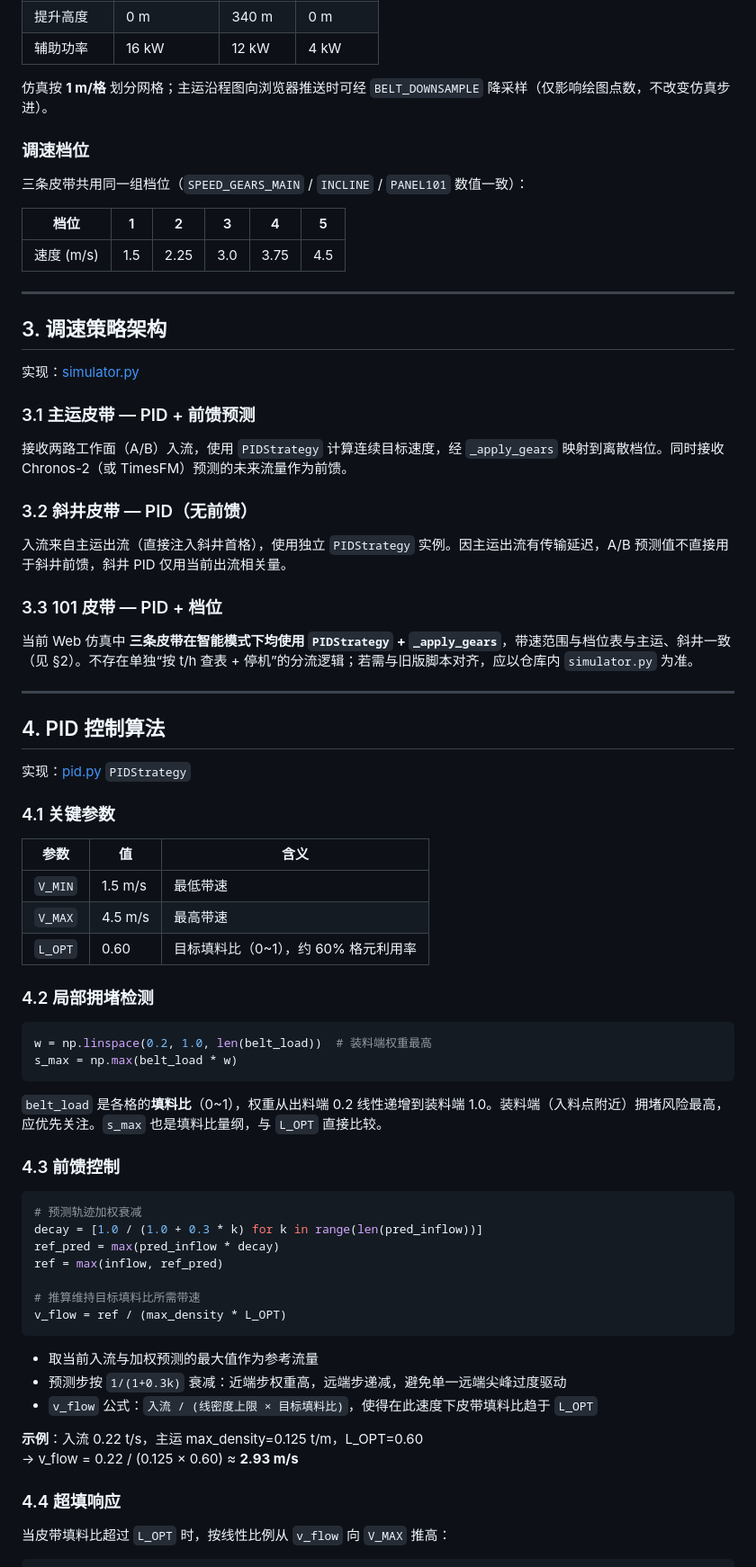
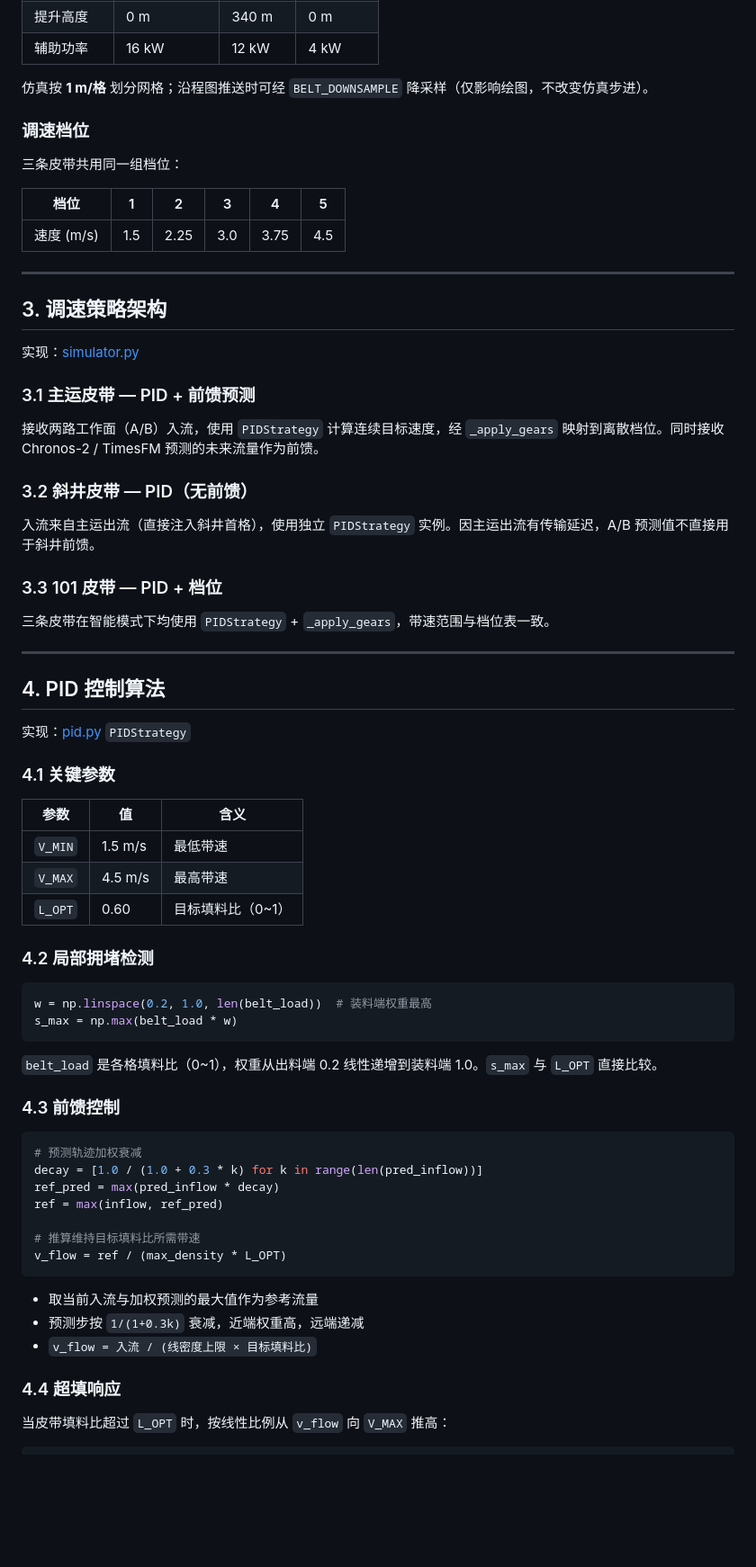
Before and after one commit to haorumingyue/TLM, a Markdown page: docs/SPEED_CONTROL.md, the part around one of its changes. Shown at 90% size. Drawn GitHub-style; blank space fills up the shorter version.

````diff
--- a/docs/SPEED_CONTROL.md
+++ b/docs/SPEED_CONTROL.md
@@ -44,11 +41,11 @@
 | 提升高度 | 0 m | 340 m | 0 m |
 | 辅助功率 | 16 kW | 12 kW | 4 kW |
 
-仿真按 **1 m/格** 划分网格；主运沿程图向浏览器推送时可经 `BELT_DOWNSAMPLE` 降采样（仅影响绘图点数，不改变仿真步进）。
+仿真按 **1 m/格** 划分网格；沿程图推送时可经 `BELT_DOWNSAMPLE` 降采样（仅影响绘图，不改变仿真步进）。
 
 ### 调速档位
 
-三条皮带共用同一组档位（`SPEED_GEARS_MAIN` / `INCLINE` / `PANEL101` 数值一致）：
+三条皮带共用同一组档位：
 
 | 档位 | 1 | 2 | 3 | 4 | 5 |
 |------|---|---|---|---|---|
@@ -62,15 +59,15 @@
 
 ### 3.1 主运皮带 — PID + 前馈预测
 
-接收两路工作面（A/B）入流，使用 `PIDStrategy` 计算连续目标速度，经 `_apply_gears` 映射到离散档位。同时接收 Chronos-2（或 TimesFM）预测的未来流量作为前馈。
+接收两路工作面（A/B）入流，使用 `PIDStrategy` 计算连续目标速度，经 `_apply_gears` 映射到离散档位。同时接收 Chronos-2 / TimesFM 预测的未来流量作为前馈。
 
 ### 3.2 斜井皮带 — PID（无前馈）
 
-入流来自主运出流（直接注入斜井首格），使用独立 `PIDStrategy` 实例。因主运出流有传输延迟，A/B 预测值不直接用于斜井前馈，斜井 PID 仅用当前出流相关量。
+入流来自主运出流（直接注入斜井首格），使用独立 `PIDStrategy` 实例。因主运出流有传输延迟，A/B 预测值不直接用于斜井前馈。
 
 ### 3.3 101 皮带 — PID + 档位
 
-当前 Web 仿真中 **三条皮带在智能模式下均使用 `PIDStrategy` + `_apply_gears`**，带速范围与档位表与主运、斜井一致（见 §2）。不存在单独“按 t/h 查表 + 停机”的分流逻辑；若需与旧版脚本对齐，应以仓库内 `simulator.py` 为准。
+三条皮带在智能模式下均使用 `PIDStrategy` + `_apply_gears`，带速范围与档位表一致。
 
 ---
 
@@ -84,7 +81,7 @@
 |------|-----|------|
 | `V_MIN` | 1.5 m/s | 最低带速 |
 | `V_MAX` | 4.5 m/s | 最高带速 |
-| `L_OPT` | 0.60 | 目标填料比（0~1），约 60% 格元利用率 |
+| `L_OPT` | 0.60 | 目标填料比（0~1） |
 
 ### 4.2 局部拥堵检测
 
@@ -93,7 +90,7 @@ w = np.linspace(0.2, 1.0, len(belt_load))  # 装料端权重最高
 s_max = np.max(belt_load * w)
 ```
 
-`belt_load` 是各格的**填料比**（0~1），权重从出料端 0.2 线性递增到装料端 1.0。装料端（入料点附近）拥堵风险最高，应优先关注。`s_max` 也是填料比量纲，与 `L_OPT` 直接比较。
+`belt_load` 是各格填料比（0~1），权重从出料端 0.2 线性递增到装料端 1.0。`s_max` 与 `L_OPT` 直接比较。
 
 ### 4.3 前馈控制
 
@@ -108,11 +105,8 @@ v_flow = ref / (max_density * L_OPT)
 ```
 
 - 取当前入流与加权预测的最大值作为参考流量
-- 预测步按 `1/(1+0.3k)` 衰减：近端步权重高，远端步递减，避免单一远端尖峰过度驱动
-- `v_flow` 公式：`入流 / (线密度上限 × 目标填料比)`，使得在此速度下皮带填料比趋于 `L_OPT`
-
-**示例**：入流 0.22 t/s，主运 max_density=0.125 t/m，L_OPT=0.60
-→ v_flow = 0.22 / (0.125 × 0.60) ≈ **2.93 m/s**
+- 预测步按 `1/(1+0.3k)` 衰减，近端权重高，远端递减
+- `v_flow = 入流 / (线密度上限 × 目标填料比)`
 
 ### 4.4 超填响应
 
````
Also changed, not shown: other parts of docs/SPEED_CONTROL.md (+26 -101 lines).
